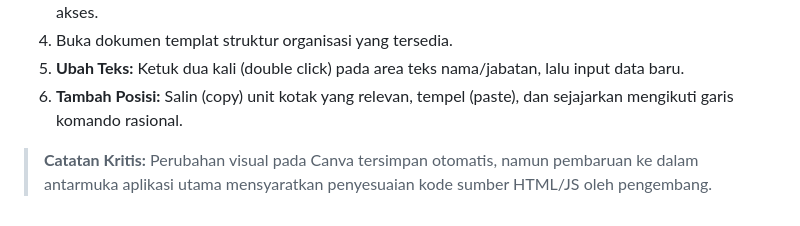
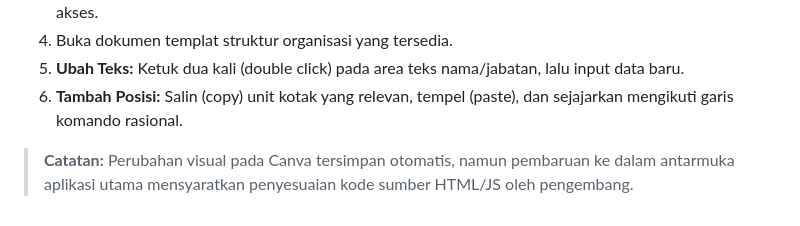
Before and after one commit to Elang-baniibrahim-p/SOTFI-BAG-PEM-SETKO-ADM-JB, a Markdown page: Readme.md, the part around the change. GitHub-like rendering.

```diff
--- a/Readme.md
+++ b/Readme.md
@@ -100,4 +100,4 @@ Instruksi teknis khusus jika Anda memiliki otorisasi untuk memperbarui nomenklat
 5. **Ubah Teks:** Ketuk dua kali (double click) pada area teks nama/jabatan, lalu input data baru.
 6. **Tambah Posisi:** Salin (copy) unit kotak yang relevan, tempel (paste), dan sejajarkan mengikuti garis komando rasional.
 
-> **Catatan Kritis:** Perubahan visual pada Canva tersimpan otomatis, namun pembaruan ke dalam antarmuka aplikasi utama mensyaratkan penyesuaian kode sumber HTML/JS oleh pengembang.
+> **Catatan:** Perubahan visual pada Canva tersimpan otomatis, namun pembaruan ke dalam antarmuka aplikasi utama mensyaratkan penyesuaian kode sumber HTML/JS oleh pengembang.
```
